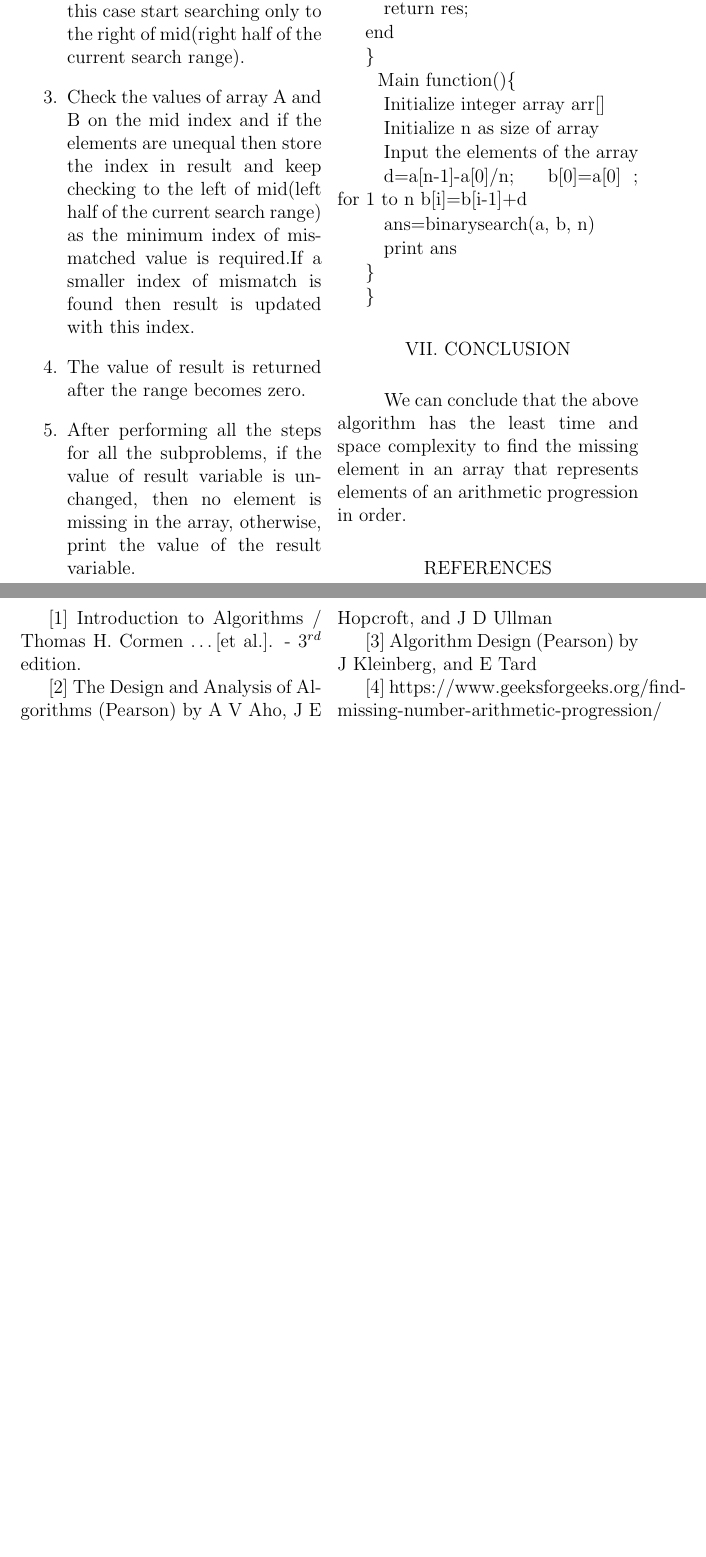
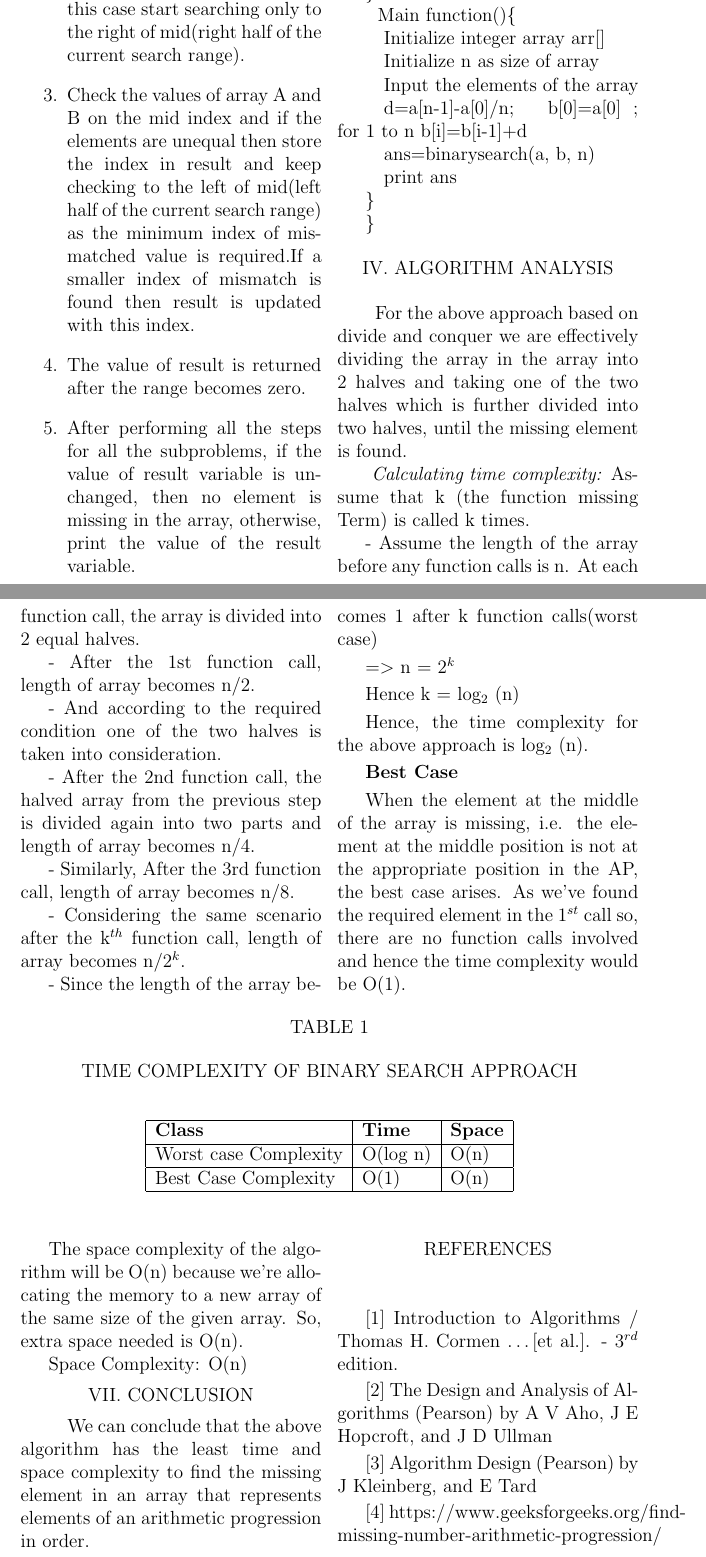
Before and after one commit to Maitryy/DAA_Grp-16_Sec-B, a LaTeX document (IEEE/daa_ieee_intro.tex): two parts of pages 2 and 3 of 3, joined at a grey line, cut so that both start at the same text, the shorter picture padded with empty space. Compiled offline with pdfLaTeX.

Commit message:
complexities added

```diff
--- a/IEEE/daa_ieee_intro.tex
+++ b/IEEE/daa_ieee_intro.tex
@@ -130,6 +131,64 @@ end
 
 \}
 
+\begin{center}IV. ALGORITHM ANALYSIS\end{center}
+
+
+\ \ For the above approach based on divide and conquer we are effectively dividing the array in the array into 2 halves and taking one of the two halves which is further divided into two halves, until the missing element is found.
+
+
+\textit{ Calculating time complexity: }Assume that k (the function missing Term) is called k times.
+
+-  Assume the length of the array before any function calls is n. At each function call, the array is divided into 2 equal halves.
+
+- After the 1st function call, length of array becomes n/2.
+
+- And according to the required condition one of the two halves is taken into consideration.
+
+-  After the 2nd function call, the halved array from the previous step is divided again into two parts and length of array becomes n/4.
+
+-  Similarly, After the 3rd function call, length of array becomes n/8.
+
+-  Considering the same scenario after the k$^{th}$ function call, length of array becomes n/2$^{k}$.
+
+-  Since the length of the array becomes 1 after k function calls(worst case)
+
+=$>$ n = 2$^{k}$
+
+Hence k = log$_{2}$ (n)
+
+
+
+Hence, the time complexity for the above approach is log$_{2}$
+(n).
+
+\textbf{Best Case }
+
+When the element at the middle of the array is missing, i.e. the element at the middle position is not at the appropriate position in the AP, the best case arises. As we've found the required element in the 1$^{st}$ call so, there are no function calls involved and hence the time complexity would be O(1).
+
+
+\end{multicols}
+\begin{center}TABLE 1\end{center}
+
+\begin{center}TIME COMPLEXITY OF BINARY SEARCH APPROACH\end{center}
+
+\begin{table}[h]
+\centering
+\begin{tabular}{|l|l|l|}
+\hline
+\textbf{Class} & \textbf{Time} & \textbf{Space} \\
+\hline
+Worst case Complexity & O(log n) & O(n) \\
+\hline
+Best Case Complexity & O(1) & O(n) \\
+\hline
+\end{tabular}
+\end{table}
+
+\begin{multicols}{2}
+The space complexity of the algorithm will be O(n) because we're allocating the memory to a new array of the same size of the given array. So, extra space needed is O(n).
+
+Space Complexity: O(n)
 
 
 \begin{center}VII. CONCLUSION\end{center}
```
Also changed, not shown: IEEE/daa_ieee_intro.pdf (added), IEEE/daa_ieee_intro.tex (3 more changed lines), 1 other file.
